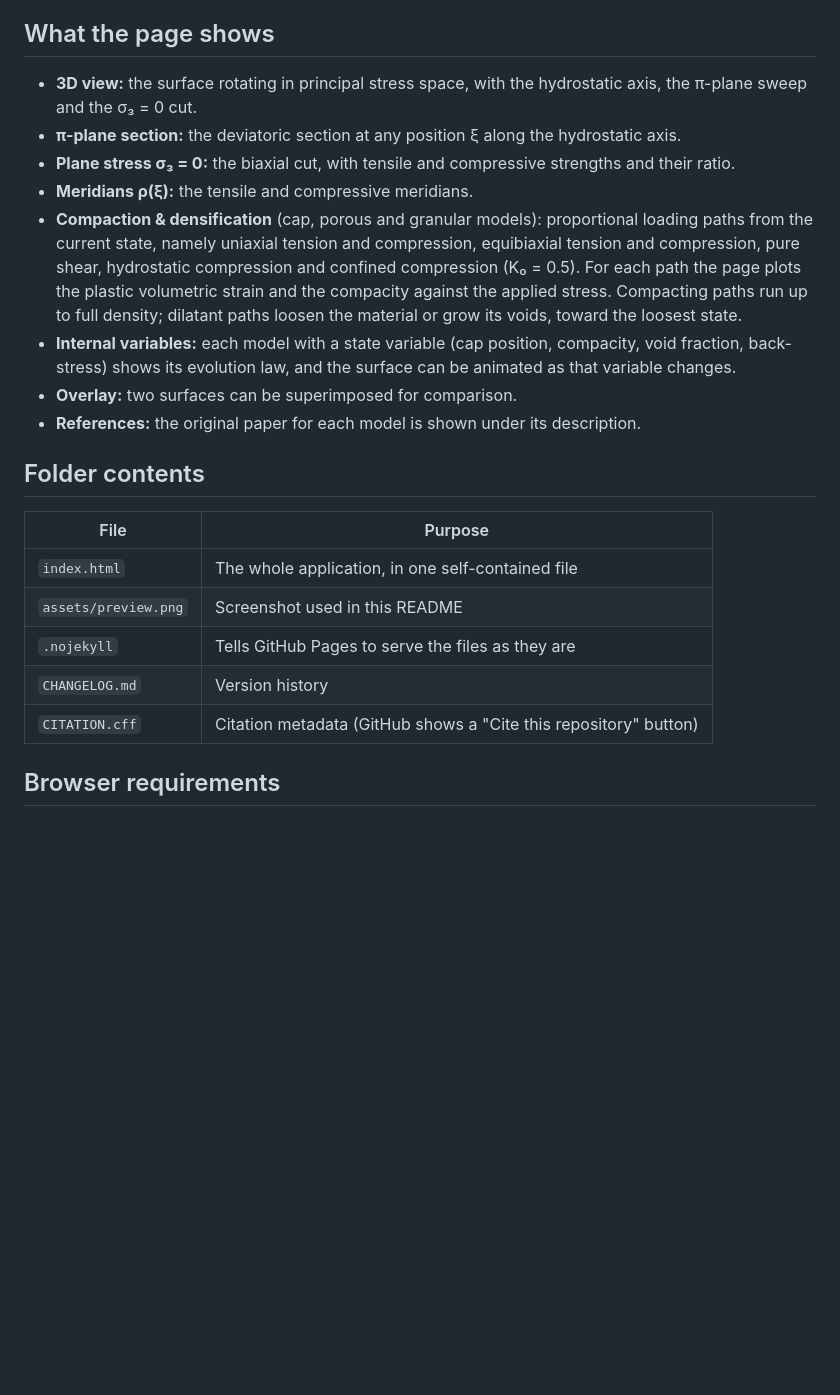
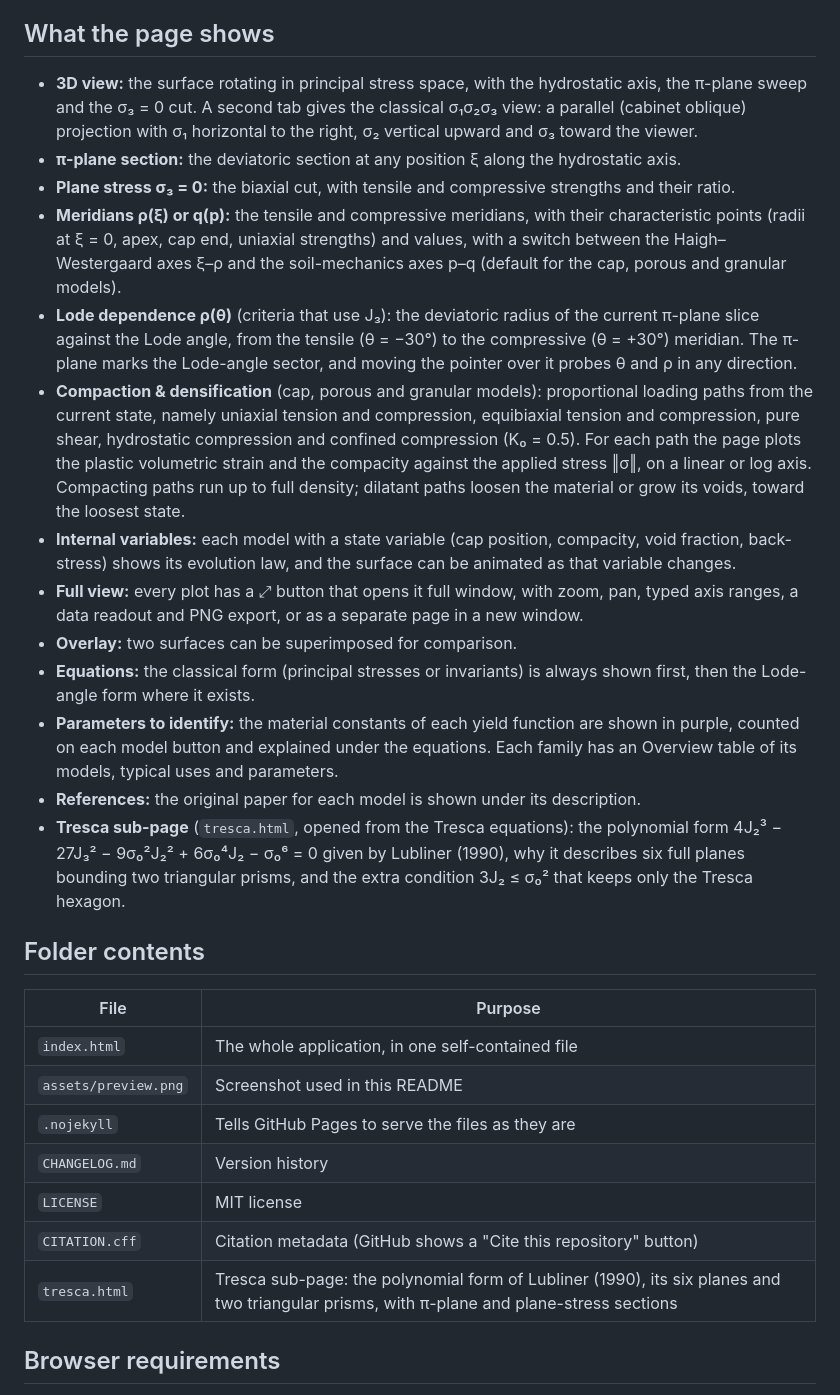
Before and after one commit to rkubler/yield-surface, a Markdown page: README.md, the part around the change. Drawn GitHub-style; blank space fills up the shorter version.

Commit message:
Enhance README with detailed feature descriptions
Expanded descriptions for various features and added new sections in the README.

```diff
--- a/README.md
+++ b/README.md
@@ -19,14 +19,19 @@ Developed with the assistance of Claude Opus 5.5 (Anthropic), October 2026
 
 ## What the page shows
 
-- **3D view:** the surface rotating in principal stress space, with the hydrostatic axis, the π-plane sweep and the σ₃ = 0 cut.
+- **3D view:** the surface rotating in principal stress space, with the hydrostatic axis, the π-plane sweep and the σ₃ = 0 cut. A second tab gives the classical σ₁σ₂σ₃ view: a parallel (cabinet oblique) projection with σ₁ horizontal to the right, σ₂ vertical upward and σ₃ toward the viewer.
 - **π-plane section:** the deviatoric section at any position ξ along the hydrostatic axis.
 - **Plane stress σ₃ = 0:** the biaxial cut, with tensile and compressive strengths and their ratio.
-- **Meridians ρ(ξ):** the tensile and compressive meridians.
-- **Compaction & densification** (cap, porous and granular models): proportional loading paths from the current state, namely uniaxial tension and compression, equibiaxial tension and compression, pure shear, hydrostatic compression and confined compression (K₀ = 0.5). For each path the page plots the plastic volumetric strain and the compacity against the applied stress. Compacting paths run up to full density; dilatant paths loosen the material or grow its voids, toward the loosest state.
+- **Meridians ρ(ξ) or q(p):** the tensile and compressive meridians, with their characteristic points (radii at ξ = 0, apex, cap end, uniaxial strengths) and values, with a switch between the Haigh–Westergaard axes ξ–ρ and the soil-mechanics axes p–q (default for the cap, porous and granular models).
+- **Lode dependence ρ(θ)** (criteria that use J₃): the deviatoric radius of the current π-plane slice against the Lode angle, from the tensile (θ = −30°) to the compressive (θ = +30°) meridian. The π-plane marks the Lode-angle sector, and moving the pointer over it probes θ and ρ in any direction.
+- **Compaction & densification** (cap, porous and granular models): proportional loading paths from the current state, namely uniaxial tension and compression, equibiaxial tension and compression, pure shear, hydrostatic compression and confined compression (K₀ = 0.5). For each path the page plots the plastic volumetric strain and the compacity against the applied stress ‖σ‖, on a linear or log axis. Compacting paths run up to full density; dilatant paths loosen the material or grow its voids, toward the loosest state.
 - **Internal variables:** each model with a state variable (cap position, compacity, void fraction, back-stress) shows its evolution law, and the surface can be animated as that variable changes.
+- **Full view:** every plot has a ⤢ button that opens it full window, with zoom, pan, typed axis ranges, a data readout and PNG export, or as a separate page in a new window.
 - **Overlay:** two surfaces can be superimposed for comparison.
+- **Equations:** the classical form (principal stresses or invariants) is always shown first, then the Lode-angle form where it exists.
+- **Parameters to identify:** the material constants of each yield function are shown in purple, counted on each model button and explained under the equations. Each family has an Overview table of its models, typical uses and parameters.
 - **References:** the original paper for each model is shown under its description.
+- **Tresca sub-page** (`tresca.html`, opened from the Tresca equations): the polynomial form 4J₂³ − 27J₃² − 9σ₀²J₂² + 6σ₀⁴J₂ − σ₀⁶ = 0 given by Lubliner (1990), why it describes six full planes bounding two triangular prisms, and the extra condition 3J₂ ≤ σ₀² that keeps only the Tresca hexagon.
 
 ## Folder contents
 
@@ -36,7 +41,9 @@ Developed with the assistance of Claude Opus 5.5 (Anthropic), October 2026
 | `assets/preview.png` | Screenshot used in this README |
 | `.nojekyll` | Tells GitHub Pages to serve the files as they are |
 | `CHANGELOG.md` | Version history |
+| `LICENSE` | MIT license |
 | `CITATION.cff` | Citation metadata (GitHub shows a "Cite this repository" button) |
+| `tresca.html` | Tresca sub-page: the polynomial form of Lubliner (1990), its six planes and two triangular prisms, with π-plane and plane-stress sections |
 
 
 ## Browser requirements
```
